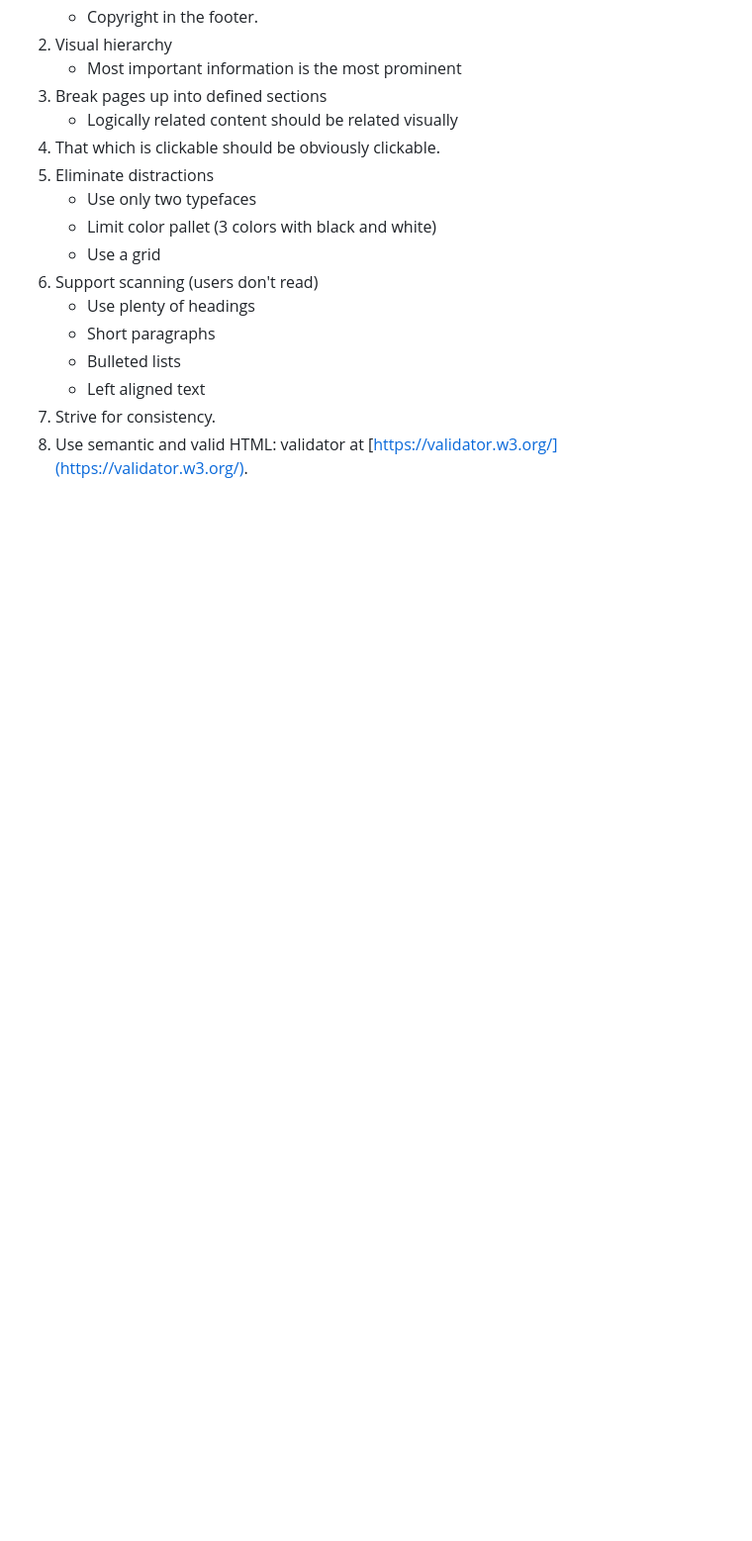
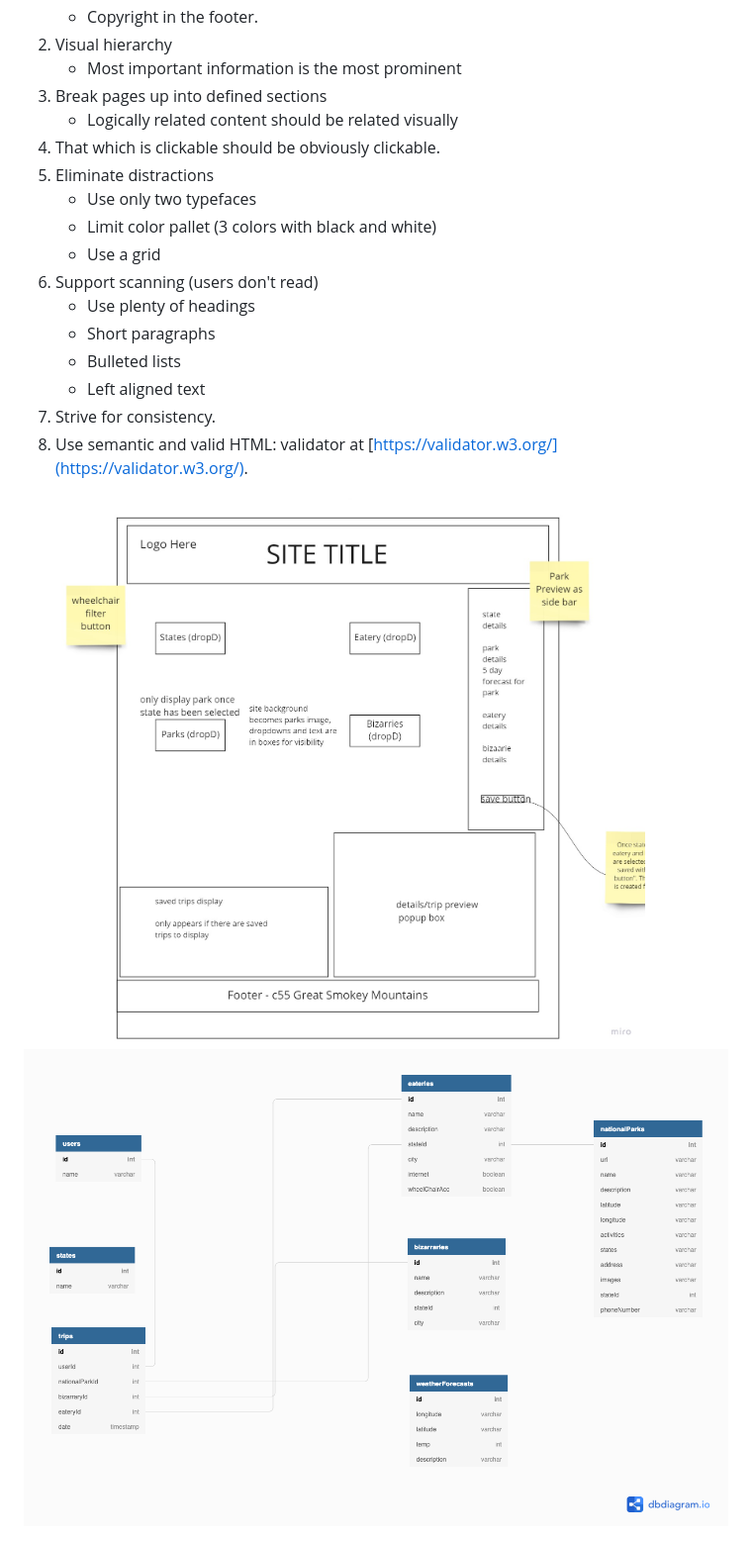
Before and after one commit to NSS-Day-Cohort-55/holiday-road-great-smoky-mountains, a Markdown page: README.md, the part around the change. Shown: that part at 99% size. GitHub-like rendering; pictures changed too: images/ERD.png (added), images/Wireframe.jpg (added); blank space fills up the shorter version.

```diff
--- a/README.md
+++ b/README.md
@@ -202,3 +202,6 @@ https://graphhopper.com/api/1/route?point=starting_latitude,starting_longitude&p
    * Left aligned text
 7. Strive for consistency.
 8. Use semantic and valid HTML: validator at [https://validator.w3.org/](https://validator.w3.org/).
+
+<img src="/images/Wireframe.jpg" alt="wireFrame">
+<img src="/images/ERD.png" alt="ERD">
```
Also changed, not shown: images/Great Smoky Mountains-logos.jpeg (added), images/Great Smoky Mountains-logos_black.png (added), images/Great Smoky Mountains-logos_transparent.png (added), images/Great Smoky Mountains-logos_white.png (added), 6 other files.
